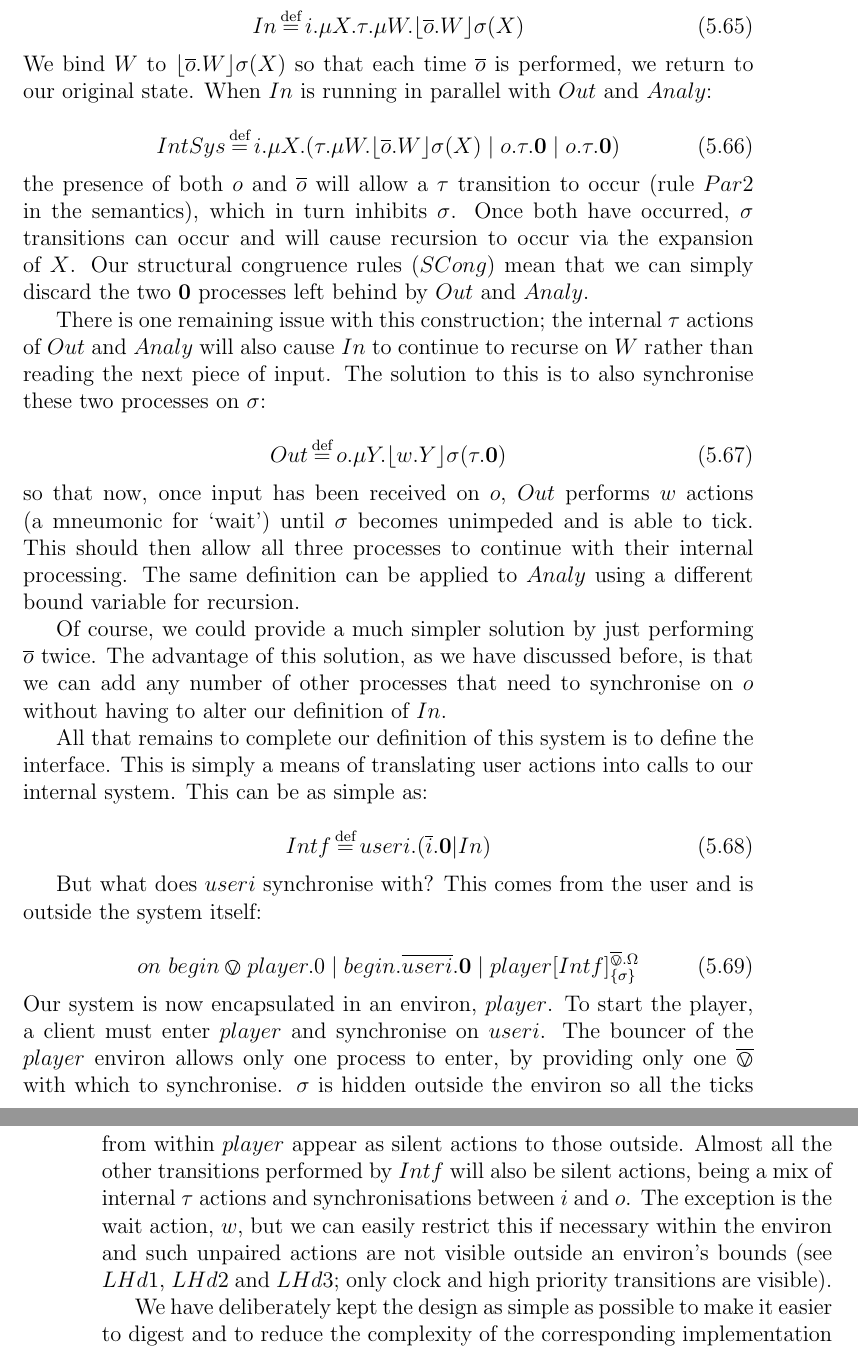
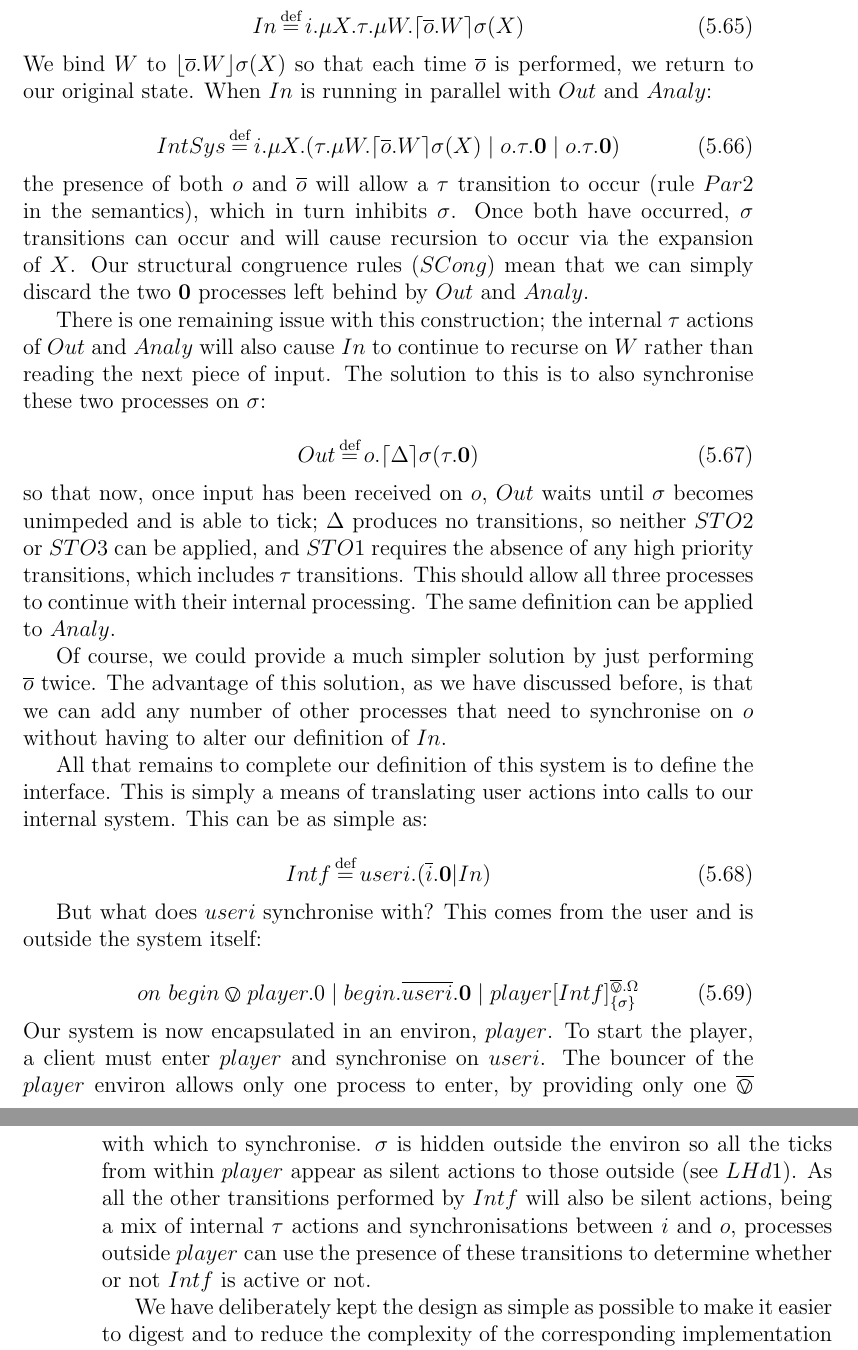
Before and after one commit to gnu-andrew/thesis, a LaTeX thesis (thesis.tex, which reads nt.tex): two parts of pages 97 and 98 of 127, joined at a grey line, cut so that both start at the same text. Compiled offline with pdfLaTeX.

Commit message:
Use Delta to simplify waiting for input to finish outputting results.

```diff
--- a/nt.tex
+++ b/nt.tex
@@ -1189,15 +1189,16 @@ solution to this is to also synchronise these two processes on
 $\sigma$:
 
 \begin{equation}
-  Out \eqdef o.\mu Y.\timeout{w.Y}{\sigma}{\tau.\nil}
+  Out \eqdef o.\stimeout{\Delta}{\sigma}{\tau.\nil}
 \end{equation}
 
 \noindent so that now, once input has been received on $o$, $Out$
-performs $w$ actions (a mneumonic for `wait') until $\sigma$ becomes
-unimpeded and is able to tick.  This should then allow all three
+waits until $\sigma$ becomes unimpeded and is able to tick; $\Delta$
+produces no transitions, so neither $STO2$ or $STO3$ can be applied,
+and $STO1$ requires the absence of any high priority transitions,
+which includes $\tau$ transitions. This should allow all three
 processes to continue with their internal processing.  The same
-definition can be applied to $Analy$ using a different bound variable
-for recursion.
+definition can be applied to $Analy$.
 
 Of course, we could provide a much simpler solution by just performing
 $\overline{o}$ twice.  The advantage of this solution, as we have
@@ -1224,14 +1226,12 @@ start the player, a client must enter $player$ and synchronise on
 $useri$.  The bouncer of the $player$ environ allows only one process
 to enter, by providing only one $\bin$ with which to synchronise.
 $\sigma$ is hidden outside the environ so all the ticks from within
-$player$ appear as silent actions to those outside.  Almost all the
-other transitions performed by $Intf$ will also be silent actions,
-being a mix of internal $\tau$ actions and synchronisations between
-$i$ and $o$.  The exception is the wait action, $w$, but we can easily
-restrict this if necessary within the environ and such unpaired
-actions are not visible outside an environ's bounds (see $LHd1$,
-$LHd2$ and $LHd3$; only clock and high priority transitions are
-visible).
+$player$ appear as silent actions to those outside (see $LHd1$).  As
+all the other transitions performed by $Intf$ will also be silent
+actions, being a mix of internal $\tau$ actions and synchronisations
+between $i$ and $o$, processes outside $player$ can use the presence
+of these transitions to determine whether or not $Intf$ is active or
+not.
 
 We have deliberately kept the design as simple as possible to make it
 easier to digest and to reduce the complexity of the corresponding
```
Also changed, not shown: nt.tex (7 more changed lines).
